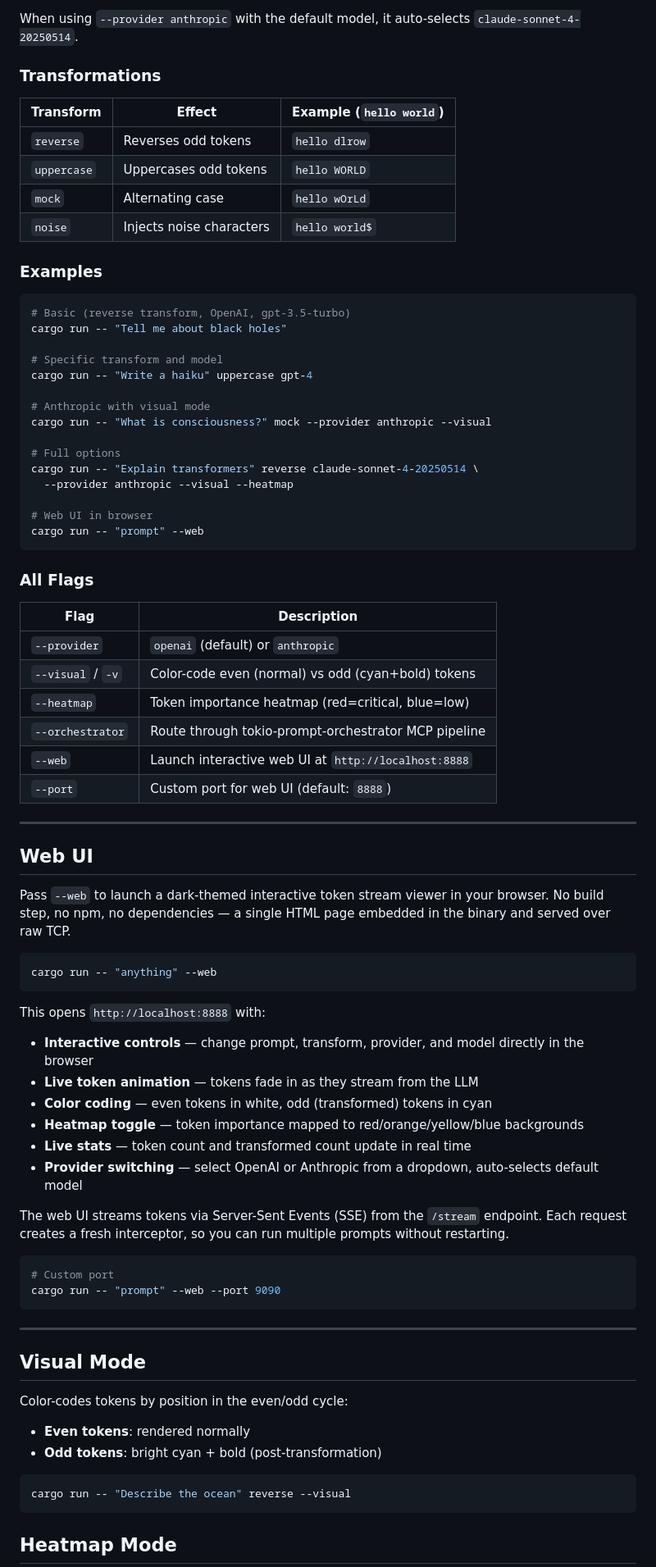
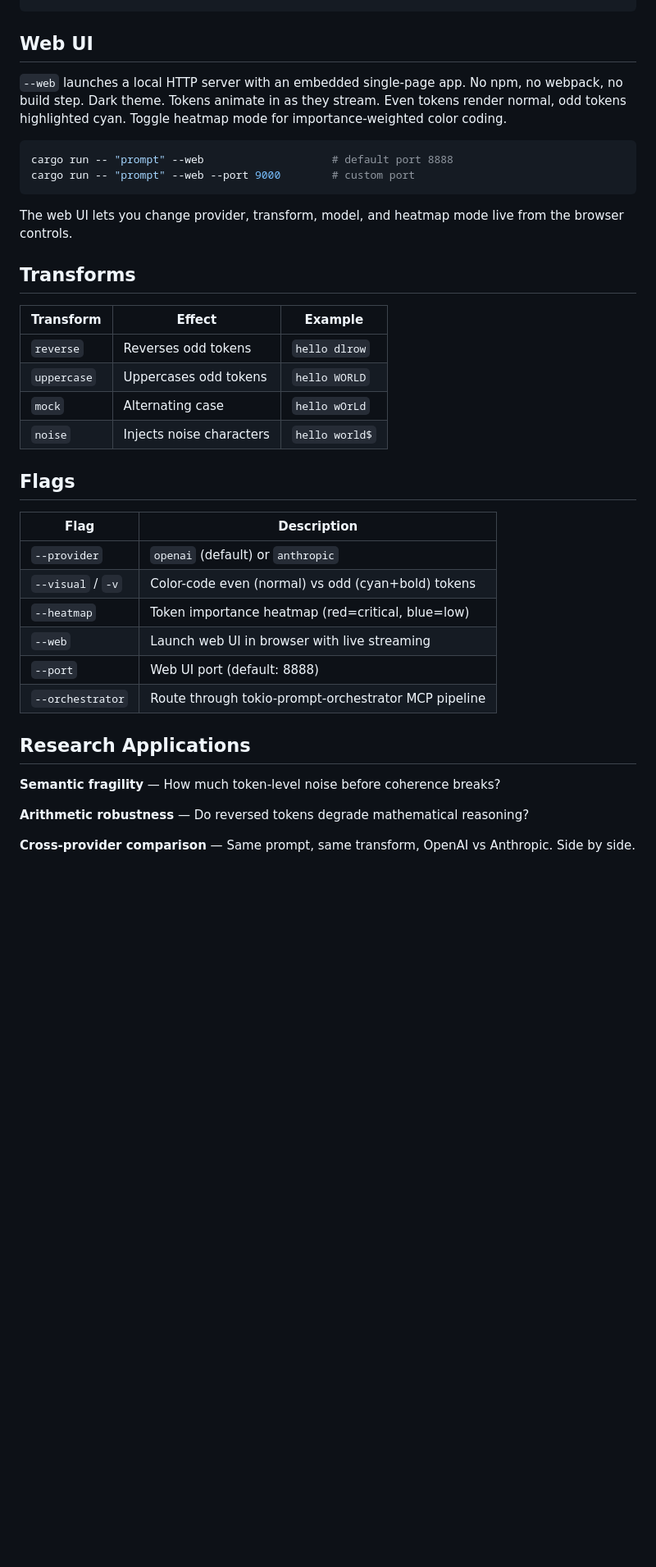
Before and after one commit to Mattbusel/Every-Other-Token, a Markdown page: README.md, the part around one of its changes. Shown at 82% size. GitHub-like rendering; blank space fills up the shorter version.

````diff
--- a/README.md
+++ b/README.md
@@ -72,82 +40,40 @@ cargo run -- "Explain quantum entanglement" --provider anthropic
-When using `--provider anthropic` with the default model, it auto-selects `claude-sonnet-4-20250514`.
-
-### Transformations
-
-| Transform   | Effect                   | Example (`hello world`)  |
-|-------------|--------------------------|--------------------------|
-| `reverse`   | Reverses odd tokens      | `hello dlrow`            |
-| `uppercase` | Uppercases odd tokens    | `hello WORLD`            |
-| `mock`      | Alternating case         | `hello wOrLd`            |
-| `noise`     | Injects noise characters | `hello world$`           |
-
-### Examples
-
-```bash
-# Basic (reverse transform, OpenAI, gpt-3.5-turbo)
-cargo run -- "Tell me about black holes"
-
-# Specific transform and model
-cargo run -- "Write a haiku" uppercase gpt-4
-
-# Anthropic with visual mode
-cargo run -- "What is consciousness?" mock --provider anthropic --visual
-
-# Full options
-cargo run -- "Explain transformers" reverse claude-sonnet-4-20250514 \
-  --provider anthropic --visual --heatmap
-
-# Web UI in browser
-cargo run -- "prompt" --web
-```
-
-### All Flags
-
-| Flag              | Description                                                |
-|-------------------|------------------------------------------------------------|
-| `--provider`      | `openai` (default) or `anthropic`                          |
-| `--visual` / `-v` | Color-code even (normal) vs odd (cyan+bold) tokens         |
-| `--heatmap`       | Token importance heatmap (red=critical, blue=low)          |
-| `--orchestrator`  | Route through tokio-prompt-orchestrator MCP pipeline       |
-| `--web`           | Launch interactive web UI at `http://localhost:8888`        |
-| `--port`          | Custom port for web UI (default: `8888`)                   |
-
----
 
 ## Web UI
 
-Pass `--web` to launch a dark-themed interactive token stream viewer in your browser. No build step, no npm, no dependencies — a single HTML page embedded in the binary and served over raw TCP.
+`--web` launches a local HTTP server with an embedded single-page app. No npm, no webpack, no build step. Dark theme. Tokens animate in as they stream. Even tokens render normal, odd tokens highlighted cyan. Toggle heatmap mode for importance-weighted color coding.
 
 ```bash
-cargo run -- "anything" --web
+cargo run -- "prompt" --web                    # default port 8888
+cargo run -- "prompt" --web --port 9000        # custom port
 ```
 
-This opens `http://localhost:8888` with:
+The web UI lets you change provider, transform, model, and heatmap mode live from the browser controls.
 
-- **Interactive controls** — change prompt, transform, provider, and model directly in the browser
-- **Live token animation** — tokens fade in as they stream from the LLM
-- **Color coding** — even tokens in white, odd (transformed) tokens in cyan
-- **Heatmap toggle** — token importance mapped to red/orange/yellow/blue backgrounds
-- **Live stats** — token count and transformed count update in real time
-- **Provider switching** — select OpenAI or Anthropic from a dropdown, auto-selects default model
+## Transforms
 
-The web UI streams tokens via Server-Sent Events (SSE) from the `/stream` endpoint. Each request creates a fresh interceptor, so you can run multiple prompts without restarting.
+| Transform   | Effect                    | Example              |
+|-------------|---------------------------|----------------------|
+| `reverse`   | Reverses odd tokens       | `hello dlrow`        |
+| `uppercase` | Uppercases odd tokens     | `hello WORLD`        |
+| `mock`      | Alternating case          | `hello wOrLd`        |
+| `noise`     | Injects noise characters  | `hello world$`       |
 
-```bash
-# Custom port
-cargo run -- "prompt" --web --port 9090
-```
+## Flags
 
----
+| Flag              | Description                                          |
+|-------------------|------------------------------------------------------|
+| `--provider`      | `openai` (default) or `anthropic`                    |
+| `--visual` / `-v` | Color-code even (normal) vs odd (cyan+bold) tokens   |
+| `--heatmap`       | Token importance heatmap (red=critical, blue=low)    |
+| `--web`           | Launch web UI in browser with live streaming          |
+| `--port`          | Web UI port (default: 8888)                          |
+| `--orchestrator`  | Route through tokio-prompt-orchestrator MCP pipeline  |
 
-## Visual Mode
+## Research Applications
 
-Color-codes tokens by position in the even/odd cycle:
-- **Even tokens**: rendered normally
-- **Odd tokens**: bright cyan + bold (post-transformation)
+**Semantic fragility** — How much token-level noise before coherence breaks?
 
-```bash
-cargo run -- "Describe the ocean" reverse --visual
-```
+**Arithmetic robustness** — Do reversed tokens degrade mathematical reasoning?
 
-## Heatmap Mode
+**Cross-provider comparison** — Same prompt, same transform, OpenAI vs Anthropic. Side by side.
 
````
Also changed, not shown: other parts of README.md (+23 -157 lines).
